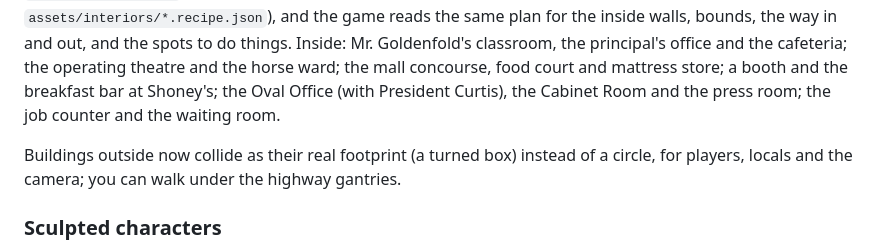
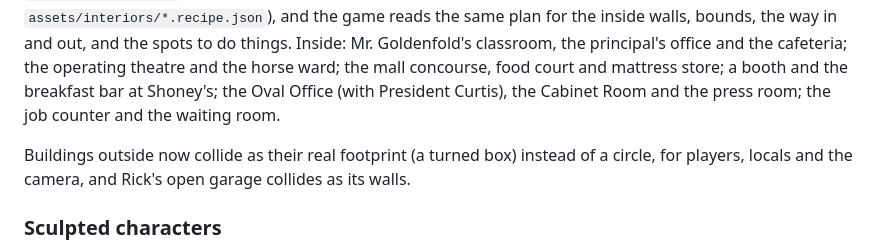
Before and after one commit to Kratos5212/multiverse-mayhem, a Markdown page: README.md, the part around the change. Rendered like a GitHub page.

```diff
--- a/README.md
+++ b/README.md
@@ -265,7 +265,7 @@ node scripts/glb2mm.js model.glb assets/interiors/smith.mmg --scale 1.4 --origin
 
 Harry Herpson High, the Horse Hospital, Merpal's Mall, Shoney's, the White House and the Unemployment Office can be walked into as well (F at the building, then **Go to ...**). Each is one floor plan in `shared/interiors.js`, used twice: Mojulo builds the furnished rooms from it (the recipes are in `assets/interiors/*.recipe.json`), and the game reads the same plan for the inside walls, bounds, the way in and out, and the spots to do things. Inside: Mr. Goldenfold's classroom, the principal's office and the cafeteria; the operating theatre and the horse ward; the mall concourse, food court and mattress store; a booth and the breakfast bar at Shoney's; the Oval Office (with President Curtis), the Cabinet Room and the press room; the job counter and the waiting room.
 
-Buildings outside now collide as their real footprint (a turned box) instead of a circle, for players, locals and the camera; you can walk under the highway gantries.
+Buildings outside now collide as their real footprint (a turned box) instead of a circle, for players, locals and the camera, and Rick's open garage collides as its walls.
 
 ### Sculpted characters
 
```
